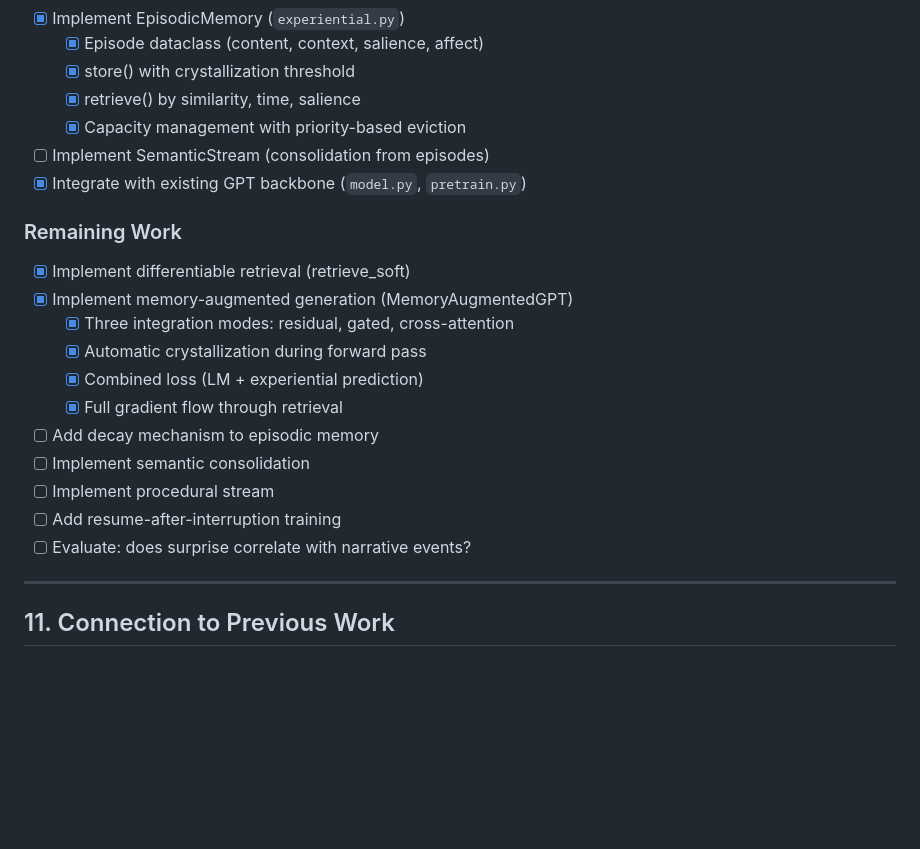
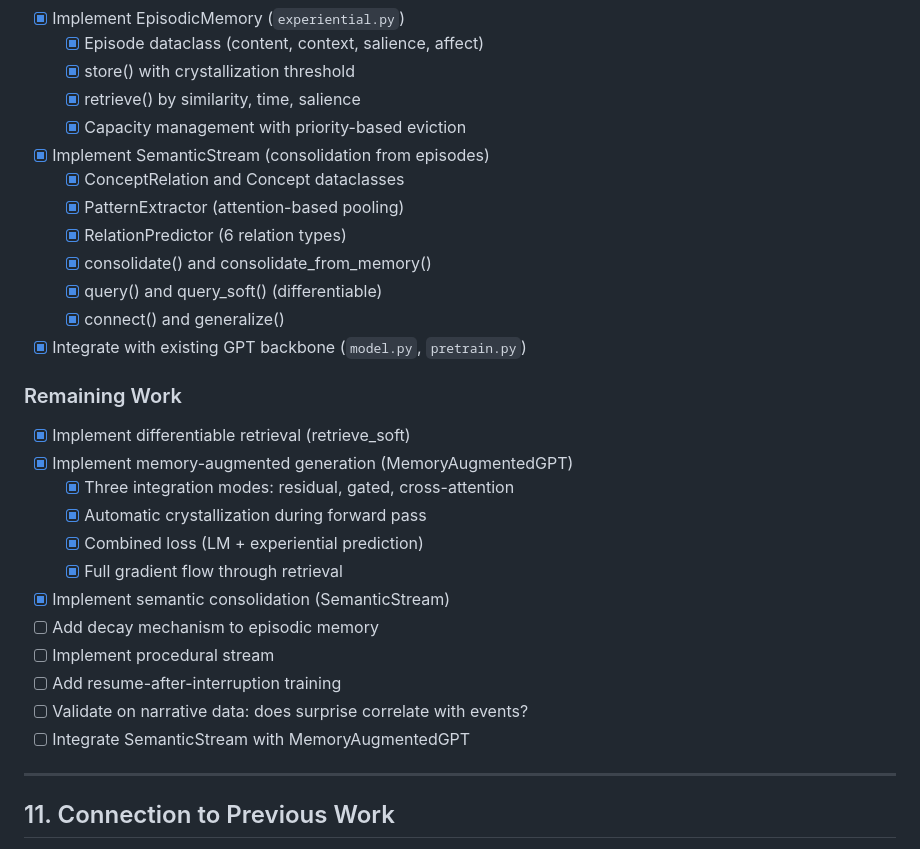
Before and after one commit to alexanderfrey/reasonable, a Markdown page: docs/memory_streams_architecture.md, the part around the change. Rendered like a GitHub page; blank space fills up the shorter version.

```diff
--- a/docs/memory_streams_architecture.md
+++ b/docs/memory_streams_architecture.md
@@ -634,7 +634,13 @@ intrinsic_reward = (
   - [x] store() with crystallization threshold
   - [x] retrieve() by similarity, time, salience
   - [x] Capacity management with priority-based eviction
-- [ ] Implement SemanticStream (consolidation from episodes)
+- [x] Implement SemanticStream (consolidation from episodes)
+  - [x] ConceptRelation and Concept dataclasses
+  - [x] PatternExtractor (attention-based pooling)
+  - [x] RelationPredictor (6 relation types)
+  - [x] consolidate() and consolidate_from_memory()
+  - [x] query() and query_soft() (differentiable)
+  - [x] connect() and generalize()
 - [x] Integrate with existing GPT backbone (`model.py`, `pretrain.py`)
 
 ### Remaining Work
@@ -644,11 +650,12 @@ intrinsic_reward = (
   - [x] Automatic crystallization during forward pass
   - [x] Combined loss (LM + experiential prediction)
   - [x] Full gradient flow through retrieval
+- [x] Implement semantic consolidation (SemanticStream)
 - [ ] Add decay mechanism to episodic memory
-- [ ] Implement semantic consolidation
 - [ ] Implement procedural stream
 - [ ] Add resume-after-interruption training
-- [ ] Evaluate: does surprise correlate with narrative events?
+- [ ] Validate on narrative data: does surprise correlate with events?
+- [ ] Integrate SemanticStream with MemoryAugmentedGPT
 
 ---
 
```
Also changed, not shown: docs/stream_semantic.md (+21 -12 lines).
